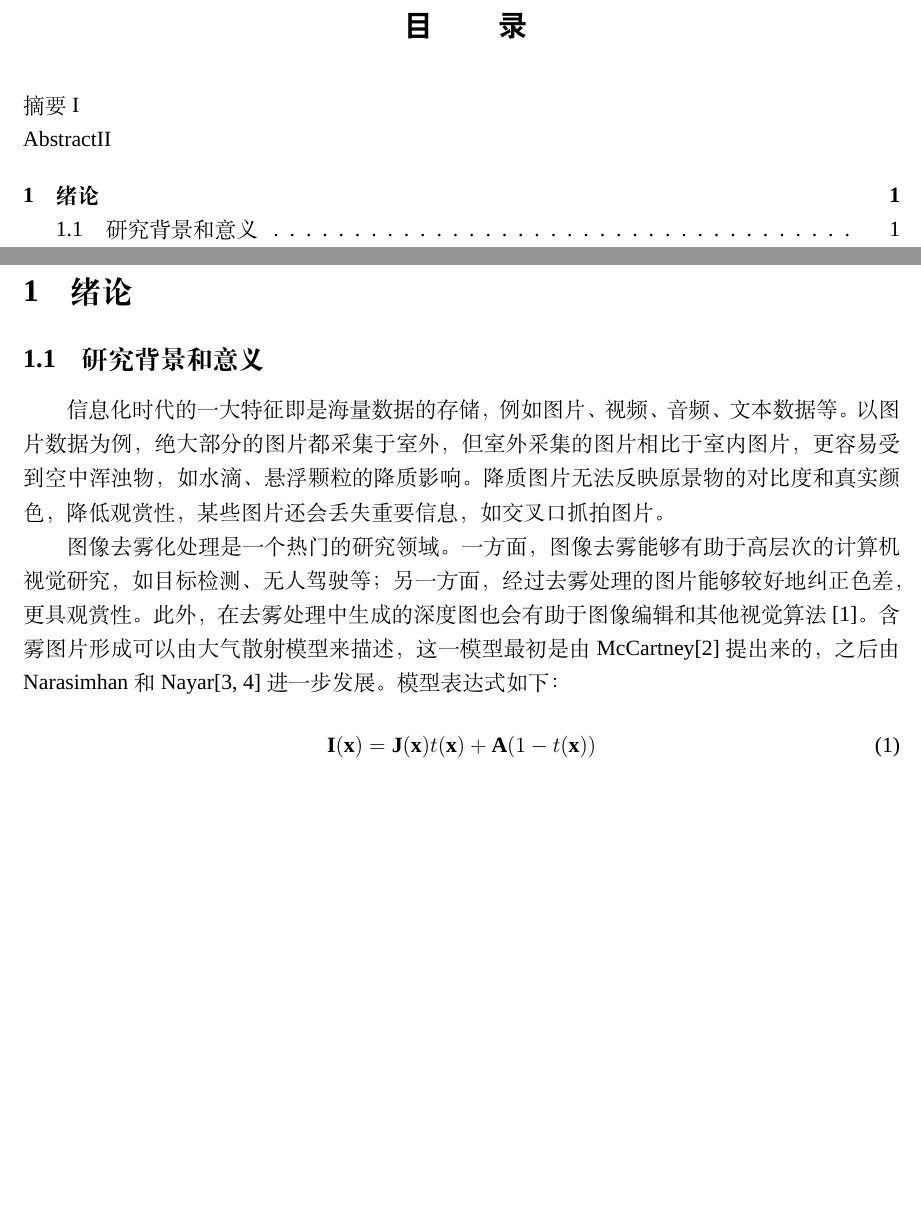
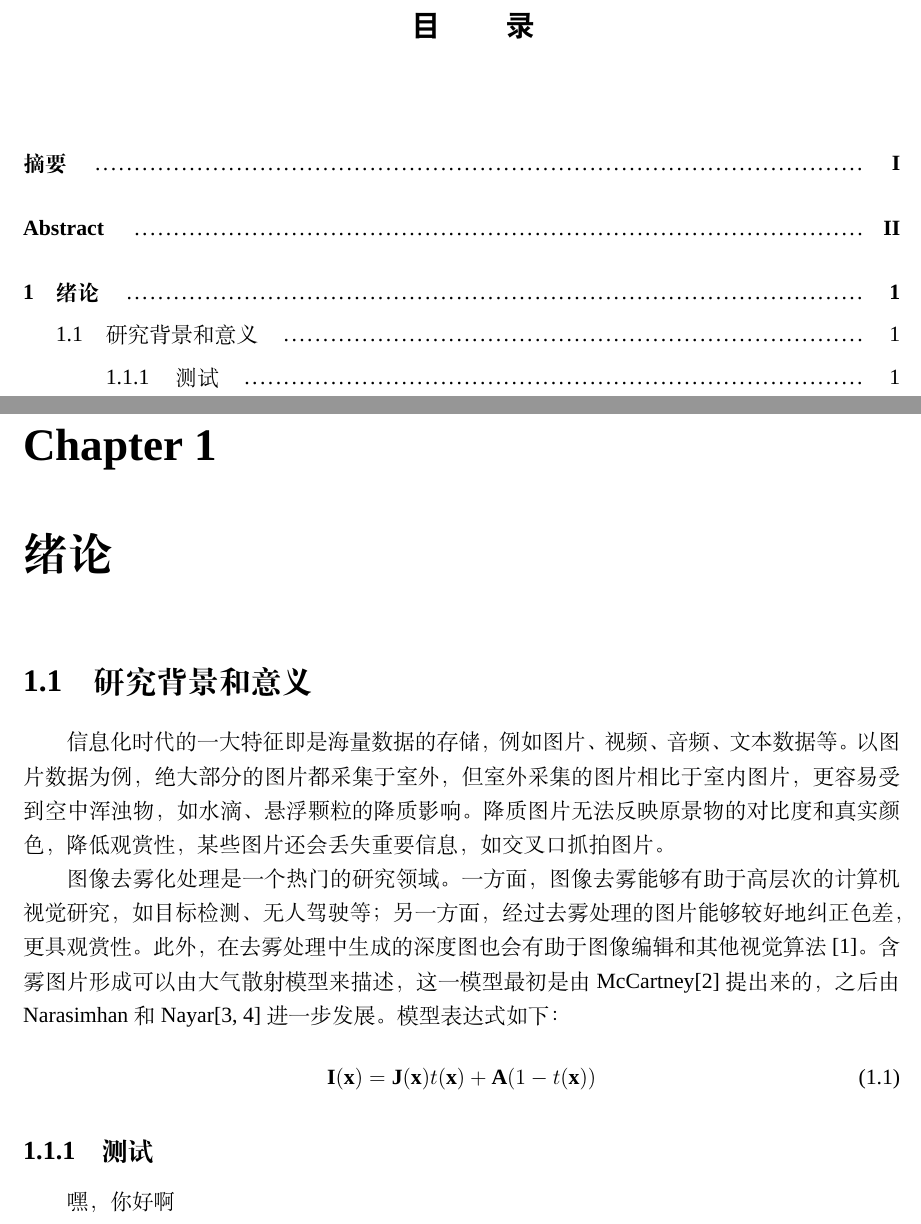
Before and after one commit to DongqinZhou/DeHaze, a LaTeX thesis (Thesis/Thesis.tex): two parts of pages 5 and 6 of 7, joined at a grey line, cut so that both start at the same text, the shorter picture padded with empty space. Compiled offline with XeLaTeX; a missing font is replaced by an installed copy or a similar font.

Commit message:
now change chapter style

```diff
--- a/Thesis/Thesis.tex
+++ b/Thesis/Thesis.tex
@@ -1,4 +1,4 @@
-\documentclass[a4paper, 12pt]{article}
+\documentclass[a4paper, 12pt]{report}
 \usepackage[UTF8]{ctex}
 \usepackage{graphicx} % for pictures
 \usepackage[margin=2cm]{geometry}
@@ -24,17 +24,15 @@
 
 %%% new commands
 \newcommand{\mainheader}{东南大学 2019 届本科生毕业设计（论文）}
-\renewcommand{\contentsname}{\hfill \fontsize{16}{19.2} \selectfont \heiti 目 \qquad 录 \hfill}
-\renewcommand{\cftaftertoctitle}{\hfill}
-%\renewcommand{\cftsecleader}{\cftdotfill{\cftsecdotsep}}
-%\renewcommand\cftsecdotsep{\cftdot}
-%\renewcommand\cftsubsecdotsep{\cftdot}
+\renewcommand{\contentsname}{\centerline{ \fontsize{16}{19.2} \selectfont \heiti 目 \qquad 录 } }
+\renewcommand{\cftchapleader}{\cftdotfill{\cftdotsep}}
+\renewcommand{\cftdotsep}{1}
 
 \renewenvironment{abstract}[1]
 {
 \newcommand{\keywords}{#1}
 \phantomsection
-\addcontentsline{toc}{chapter}{\vspace{12pt}摘要}
+\addcontentsline{toc}{chapter}{摘要\quad }
 
 \vspace*{12pt}
 \begin{center}
@@ -50,7 +48,7 @@
 {
 \newcommand{\keywords}{#1}
 \phantomsection
-\addcontentsline{toc}{chapter}{\\ Abstract}
+\addcontentsline{toc}{chapter}{Abstract\quad }
 
 \vspace*{12pt}
 \begin{center}
@@ -146,15 +144,16 @@ KEY WORDS: \keywords
 \newpage
 
 %%% 目录
-\vspace*{36pt}
+\vspace*{24pt}
+{\fontsize{12pt}{18pt} \selectfont
 \tableofcontents
-\thispagestyle{empty}
+}\thispagestyle{empty}
 \newpage
 
 %%% 正文
 \pagenumbering{arabic}
-\section{绪论}
-\subsection{研究背景和意义}
+\chapter{绪论\quad}
+\section{研究背景和意义\quad}
 信息化时代的一大特征即是海量数据的存储，例如图片、视频、音频、文本数据等。以图片数据为例，绝大部分的图片都采集于室外，但室外采集的图片相比于室内图片，更容易受到空中浑浊物，如水滴、悬浮颗粒的降质影响。降质图片无法反映原景物的对比度和真实颜色，降低观赏性，某些图片还会丢失重要信息，如交叉口抓拍图片。
 
 图像去雾化处理是一个热门的研究领域。一方面，图像去雾能够有助于高层次的计算机视觉研究，如目标检测、无人驾驶等；另一方面，经过去雾处理的图片能够较好地纠正色差，更具观赏性。此外，在去雾处理中生成的深度图也会有助于图像编辑和其他视觉算法[1]。
@@ -163,6 +162,8 @@ KEY WORDS: \keywords
 {\bf I(x)} = {\bf J(x)}t{\bf (x)} + {\bf A}(1 - t{\bf (x)})
 \end{equation}
 
+\subsection{测试\quad}
+嘿， 你好啊
 
 
 
```
